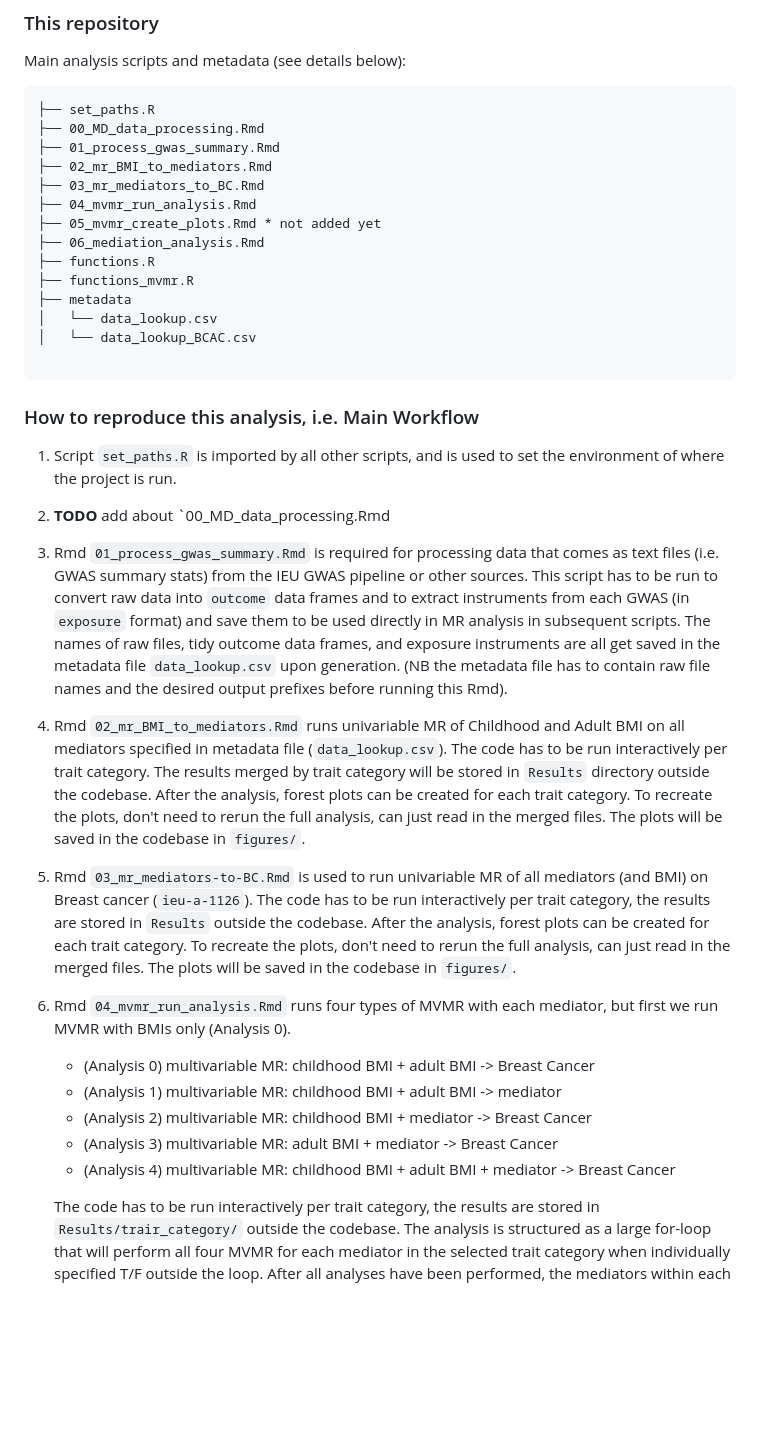
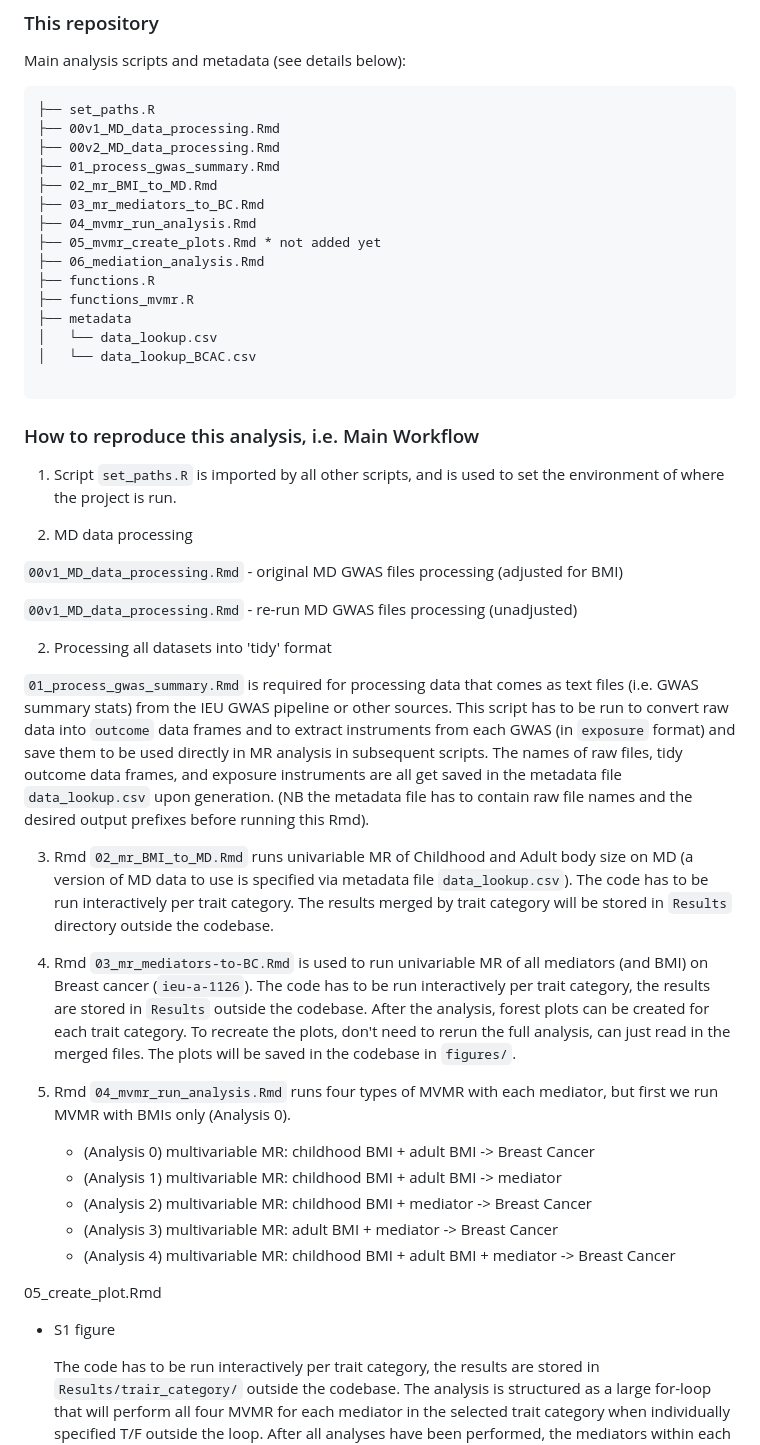
Before and after one commit to mvab/mammographic_density_mr, a Markdown page: README.md, the part around the change. Rendered like a GitHub page; blank space fills up the shorter version.

Commit message:
begin readme tidyup

````diff
--- a/README.md
+++ b/README.md
@@ -14,9 +14,10 @@ Main analysis scripts and metadata (see details below):
 
 ```
 ├── set_paths.R
-├── 00_MD_data_processing.Rmd
+├── 00v1_MD_data_processing.Rmd
+├── 00v2_MD_data_processing.Rmd
 ├── 01_process_gwas_summary.Rmd
-├── 02_mr_BMI_to_mediators.Rmd
+├── 02_mr_BMI_to_MD.Rmd
 ├── 03_mr_mediators_to_BC.Rmd
 ├── 04_mvmr_run_analysis.Rmd
 ├── 05_mvmr_create_plots.Rmd * not added yet
@@ -35,12 +36,18 @@ Main analysis scripts and metadata (see details below):
 
 1.  Script `set_paths.R` is imported by all other scripts, and is used to set the environment of where the project is run.
 
-2. **TODO** add about `00_MD_data_processing.Rmd
+2. MD data processing
+
+`00v1_MD_data_processing.Rmd` - original MD GWAS files processing (adjusted for BMI)
+
+`00v1_MD_data_processing.Rmd` - re-run MD GWAS files processing (unadjusted)
 
 
-2. Rmd `01_process_gwas_summary.Rmd` is required for processing data that comes as text files (i.e. GWAS summary stats) from the IEU GWAS pipeline or other sources. This script has to be run to convert raw data into `outcome` data frames and to extract instruments from each GWAS (in `exposure` format) and save them to be used directly in MR analysis in subsequent scripts. The names of raw files, tidy outcome data frames, and exposure instruments are all get saved in the metadata file `data_lookup.csv` upon generation. (NB the metadata file has to contain raw file names and the desired output prefixes before running this Rmd).
+2. Processing all datasets into 'tidy' format
 
-3. Rmd `02_mr_BMI_to_mediators.Rmd` runs univariable MR of Childhood and Adult BMI on all mediators specified in metadata file (`data_lookup.csv`). The code has to be run interactively per trait category. The results merged by trait category will be stored in `Results` directory outside the codebase. After the analysis, forest plots can be created for each trait category. To recreate the plots, don't need to rerun the full analysis, can just read in the merged files. The plots will be saved in the codebase in `figures/`.
+`01_process_gwas_summary.Rmd` is required for processing data that comes as text files (i.e. GWAS summary stats) from the IEU GWAS pipeline or other sources. This script has to be run to convert raw data into `outcome` data frames and to extract instruments from each GWAS (in `exposure` format) and save them to be used directly in MR analysis in subsequent scripts. The names of raw files, tidy outcome data frames, and exposure instruments are all get saved in the metadata file `data_lookup.csv` upon generation. (NB the metadata file has to contain raw file names and the desired output prefixes before running this Rmd).
+
+3. Rmd `02_mr_BMI_to_MD.Rmd` runs univariable MR of Childhood and Adult body size on MD (a version of MD data to use is specified via metadata file `data_lookup.csv`). The code has to be run interactively per trait category. The results merged by trait category will be stored in `Results` directory outside the codebase.
 
 
 4. Rmd `03_mr_mediators-to-BC.Rmd` is used to run univariable MR of all mediators (and BMI) on Breast cancer (`ieu-a-1126`). The code has to be run interactively per trait category, the results are stored in `Results` outside the codebase. After the analysis, forest plots can be created for each trait category. To recreate the plots, don't need to rerun the full analysis, can just read in the merged files. The plots will be saved in the codebase in `figures/`.
@@ -55,6 +62,10 @@ Main analysis scripts and metadata (see details below):
 
 
 
+05_create_plot.Rmd
+
+- S1 figure
+
 
 	The code has to be run interactively per trait category, the results are stored in `Results/trair_category/` outside the codebase. The analysis is structured as a large for-loop that will perform all four MVMR for each mediator in the selected trait category when individually specified T/F outside the loop. After all analyses have been performed, the mediators within each trait category are collated into a single dataframe and saved in `Results/trait_category/merged/` directory.
 
````
